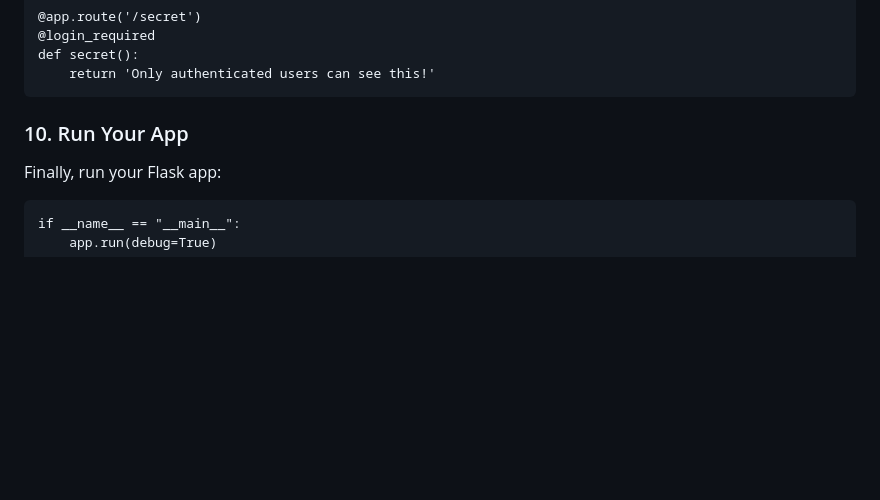
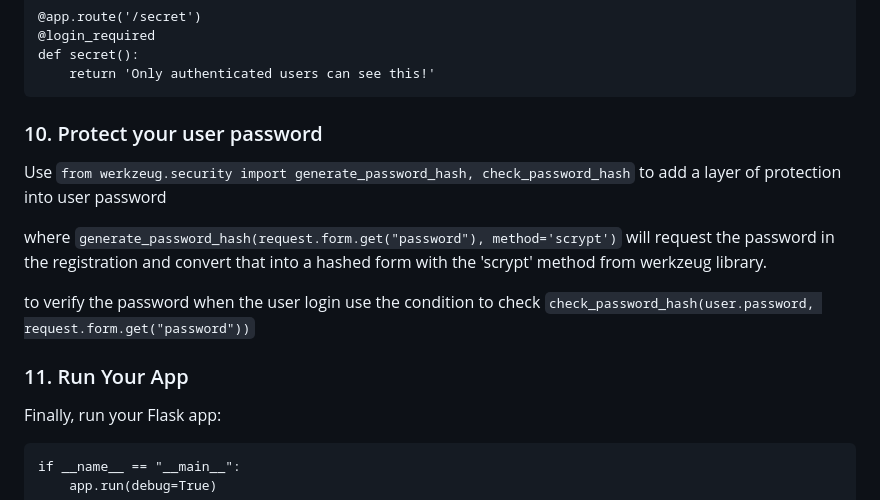
Before and after one commit to AugustanaCSC490Spring2024/FlaskLoginAuthentication, a Markdown page: README.md, the part around the change. Rendered like a GitHub page; blank space fills up the shorter version.

Commit message:
Added protect user password section in the readme file

````diff
--- a/README.md
+++ b/README.md
@@ -140,7 +140,15 @@ def secret():
     return 'Only authenticated users can see this!'
 ```
 
-### 10. Run Your App
+### 10. Protect your user password
+Use `from werkzeug.security import generate_password_hash, check_password_hash` to add a layer of protection into user password
+
+where `generate_password_hash(request.form.get("password"), method='scrypt')` will request the password in the registration and convert that into a hashed form with the 'scrypt' method from werkzeug library.
+
+to verify the password when the user login use the condition to check `check_password_hash(user.password, request.form.get("password"))`
+
+
+### 11. Run Your App
 
 Finally, run your Flask app:
 
````
